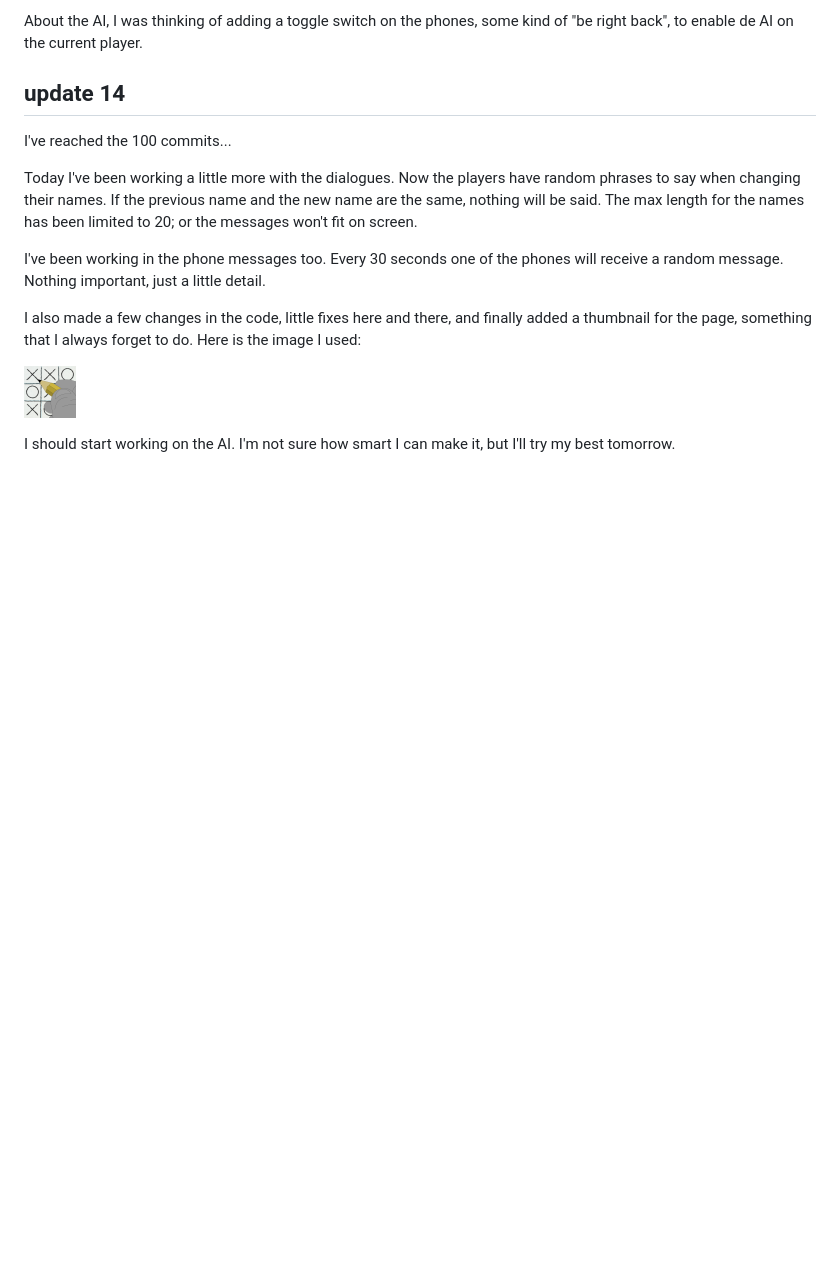
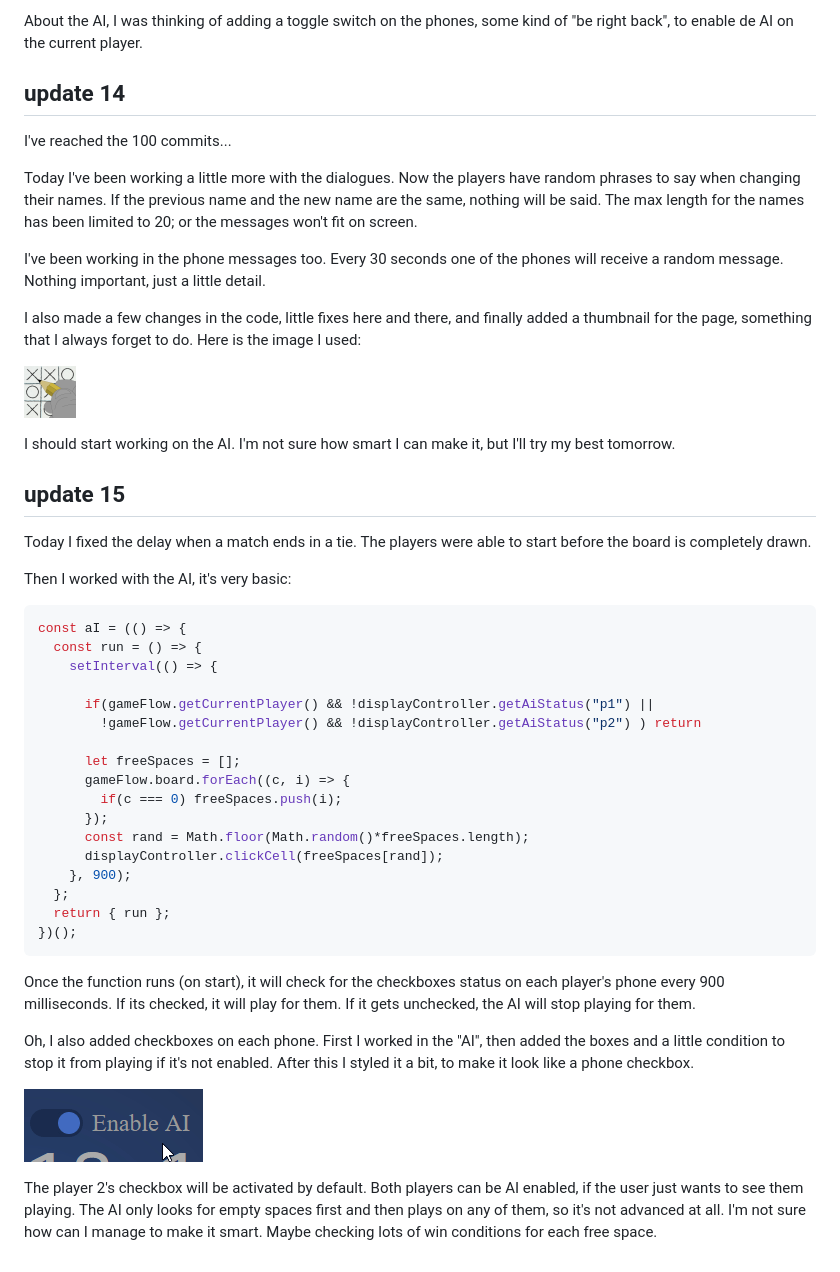
Before and after one commit to HectorVilas/odin-tic-tac-toe, a Markdown page: README.md, the part around the change. Rendered like a GitHub page; pictures changed too: READMEmd/progress12.gif (added); blank space fills up the shorter version.

Commit message:
update progress

````diff
--- a/README.md
+++ b/README.md
@@ -370,3 +370,36 @@ I also made a few changes in the code, little fixes here and there, and finally
 ![](media/images/thumbnail.png)
 
 I should start working on the AI. I'm not sure how smart I can make it, but I'll try my best tomorrow.
+
+## update 15
+Today I fixed the delay when a match ends in a tie. The players were able to start before the board is completely drawn.
+
+Then I worked with the AI, it's very basic:
+
+```javascript
+const aI = (() => {
+  const run = () => {
+    setInterval(() => {
+
+      if(gameFlow.getCurrentPlayer() && !displayController.getAiStatus("p1") ||
+        !gameFlow.getCurrentPlayer() && !displayController.getAiStatus("p2") ) return
+
+      let freeSpaces = [];
+      gameFlow.board.forEach((c, i) => {
+        if(c === 0) freeSpaces.push(i);
+      });
+      const rand = Math.floor(Math.random()*freeSpaces.length);
+      displayController.clickCell(freeSpaces[rand]);
+    }, 900);
+  };
+  return { run };
+})();
+```
+
+Once the function runs (on start), it will check for the checkboxes status on each player's phone every 900 milliseconds. If its checked, it will play for them. If it gets unchecked, the AI will stop playing for them.
+
+Oh, I also added checkboxes on each phone. First I worked in the "AI", then added the boxes and a little condition to stop it from playing if it's not enabled. After this I styled it a bit, to make it look like a phone checkbox.
+
+![](READMEmd/progress12.gif)
+
+The player 2's checkbox will be activated by default. Both players can be AI enabled, if the user just wants to see them playing. The AI only looks for empty spaces first and then plays on any of them, so it's not advanced at all. I'm not sure how can I manage to make it smart. Maybe checking lots of win conditions for each free space.
````
